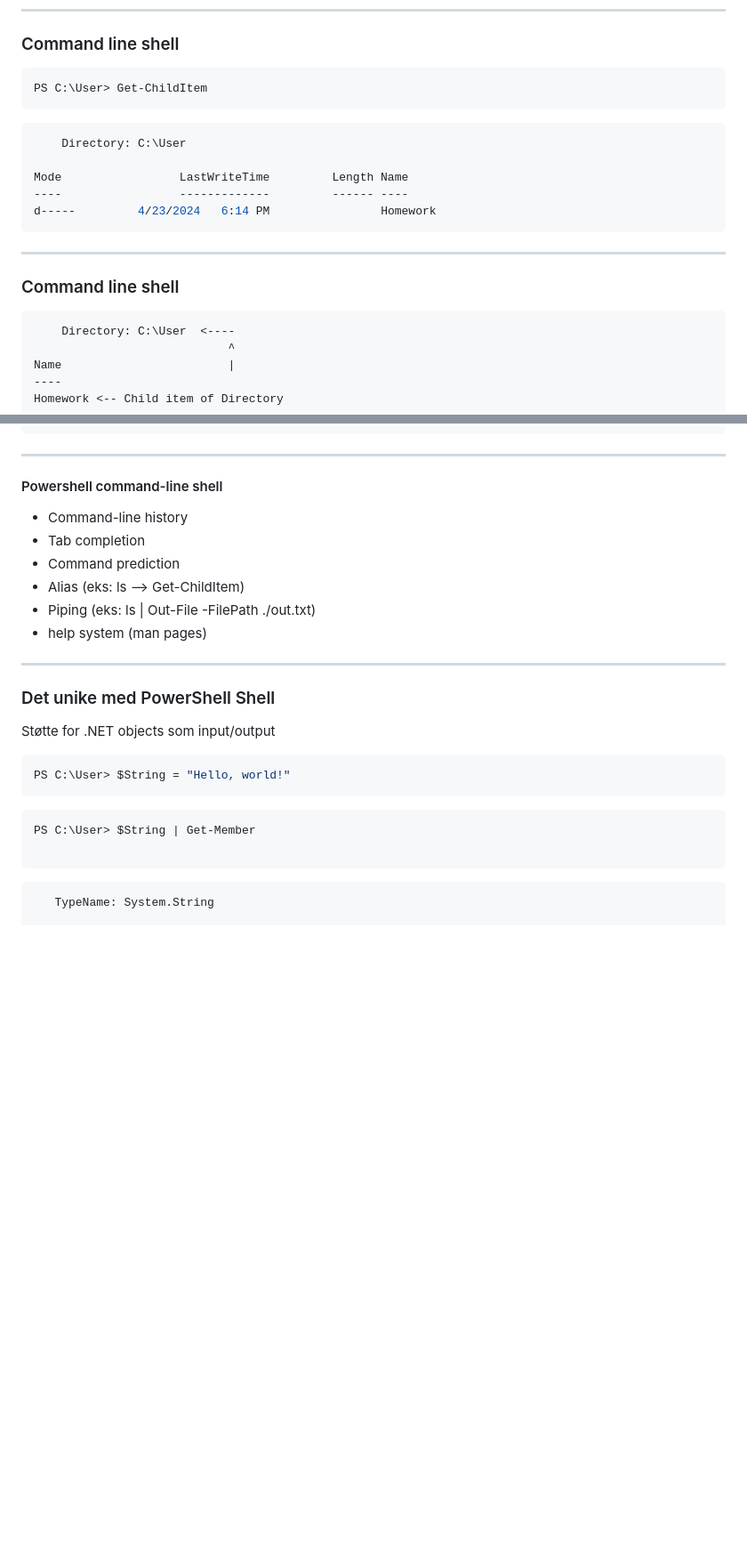
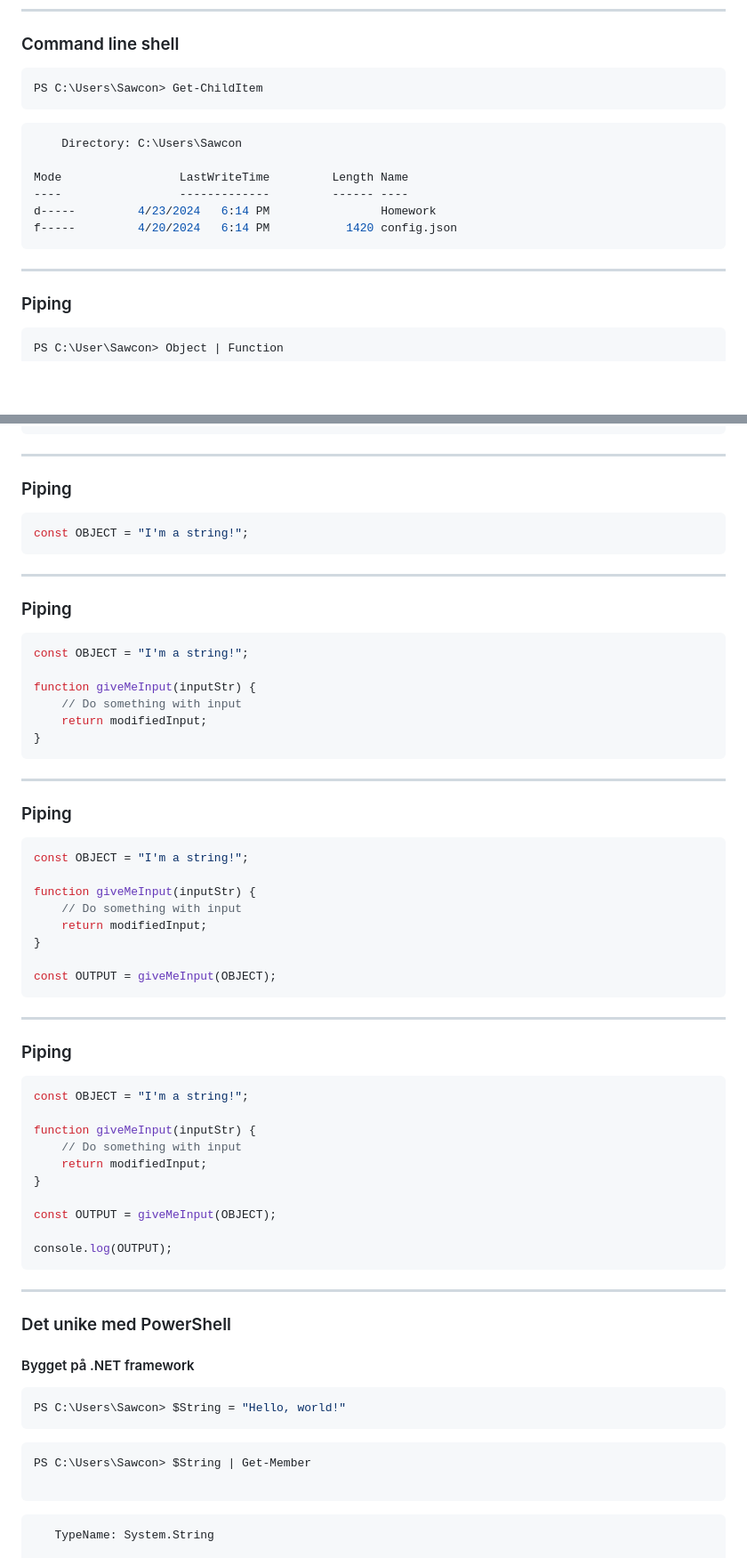
Before and after one commit to MSAugdal/Powershell-presentation, a Markdown page: slides/slide2.md, 2 parts joined by grey strips. Shown: that part at 89% size. GitHub-like rendering; blank space fills up the shorter version.

Commit message:
✨ Created more slides
created more slides for explaining the features of powershell

````diff
--- a/slides/slide2.md
+++ b/slides/slide2.md
@@ -33,24 +89,21 @@ PS C:\User> Get-ChildItem
 
 ### Command line shell
 ```ps1
-PS C:\User> Get-ChildItem
+PS C:\Users\Sawcon> Get-ChildItem
 ```
 ```console
-    Directory: C:\User
+    Directory: C:\Users\Sawcon
 
 Mode                 LastWriteTime         Length Name
 ----                 -------------         ------ ----
 d-----         4/23/2024   6:14 PM                Homework
+f-----         4/20/2024   6:14 PM           1420 config.json
 ```
 <!-- .element: class="fragment fade-in" data-id="console" -->
 
 ---
 
-### Command line shell
-```console
-    Directory: C:\User  <----
-                            ^
-Name                        |
-----
-Homework <-- Child item of Directory
+### Piping
+```ps1
+PS C:\User\Sawcon> Object | Function
 ```
@@ -58,26 +111,68 @@ Homework <-- Child item of Directory
 
 ---
 
-#### Powershell command-line shell
-- Command-line history <!-- .element: class="fragment fade-in" -->
-- Tab completion <!-- .element: class="fragment fade-in" -->
-- Command prediction <!-- .element: class="fragment fade-in" -->
-- Alias (eks: ls --> Get-ChildItem) <!-- .element: class="fragment fade-in" -->
-- Piping (eks: ls | Out-File -FilePath ./out.txt) <!-- .element: class="fragment fade-in" -->
-- help system (man pages) <!-- .element: class="fragment fade-in" -->
+### Piping
+```js [1:]
+const OBJECT = "I'm a string!";
+```
+<!-- .element: data-id="pipe" -->
 
 ---
 
-### Det unike med PowerShell Shell
-Støtte for .NET objects som input/output
+### Piping
+```js [1: 3-6]
+const OBJECT = "I'm a string!";
 
+function giveMeInput(inputStr) {
+    // Do something with input
+    return modifiedInput;
+}
+```
+<!-- .element: data-id="pipe" -->
+
+---
+
+### Piping
+```js [1: 8]
+const OBJECT = "I'm a string!";
+
+function giveMeInput(inputStr) {
+    // Do something with input
+    return modifiedInput;
+}
+
+const OUTPUT = giveMeInput(OBJECT);
+```
+<!-- .element: data-id="pipe" -->
+
+---
+
+### Piping
+```js [1: 10]
+const OBJECT = "I'm a string!";
+
+function giveMeInput(inputStr) {
+    // Do something with input
+    return modifiedInput;
+}
+
+const OUTPUT = giveMeInput(OBJECT);
+
+console.log(OUTPUT);
+```
+<!-- .element: data-id="pipe" -->
+
+---
+
+### Det unike med PowerShell
+#### Bygget på .NET framework
 ```ps1
-PS C:\User> $String = "Hello, world!"
+PS C:\Users\Sawcon> $String = "Hello, world!"
 ```
 <!-- .element: class="fragment fade-in" -->
 
 ```ps1
-PS C:\User> $String | Get-Member
+PS C:\Users\Sawcon> $String | Get-Member
 
 ```
 <!-- .element: class="fragment fade-in" -->
````
Also changed, not shown: other parts of slides/slide2.md (+73 -6 lines).
